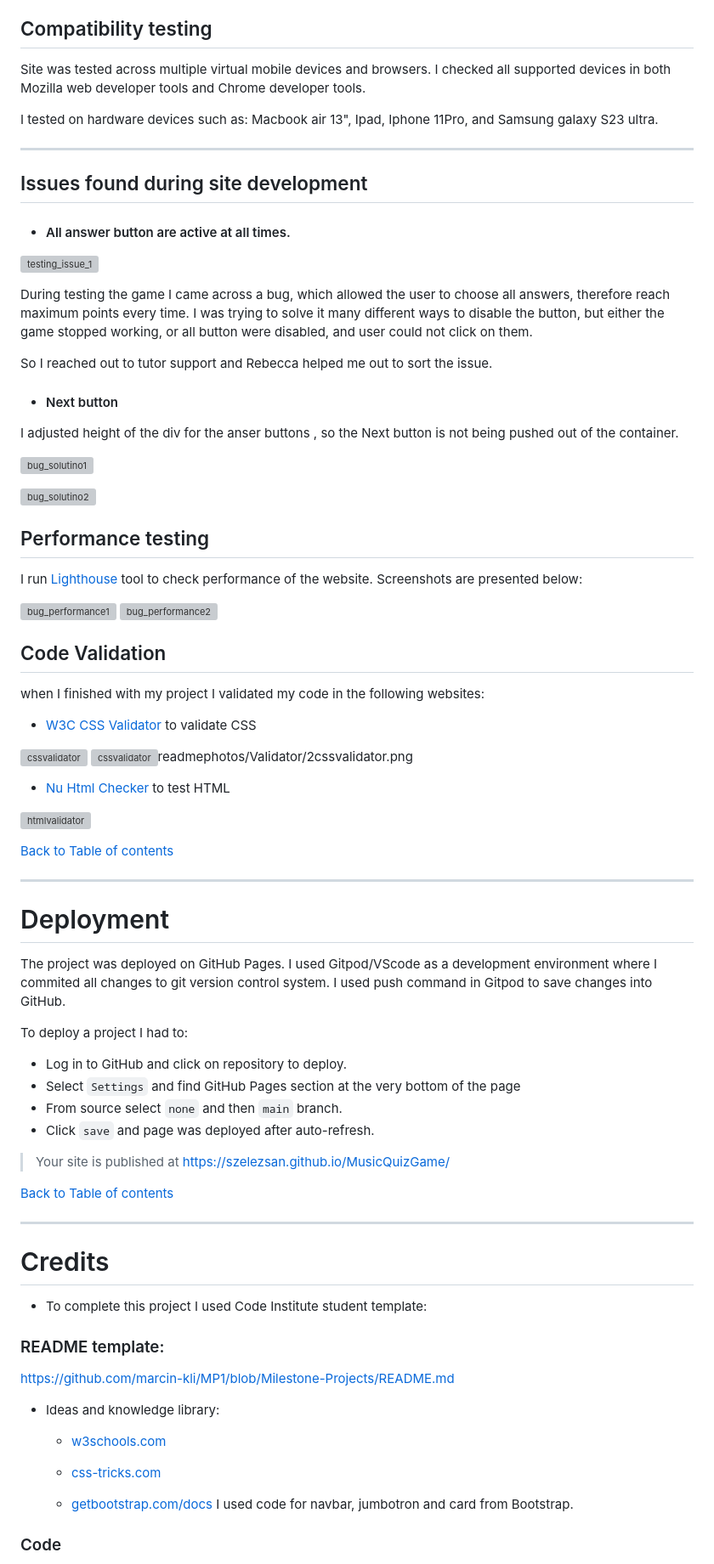
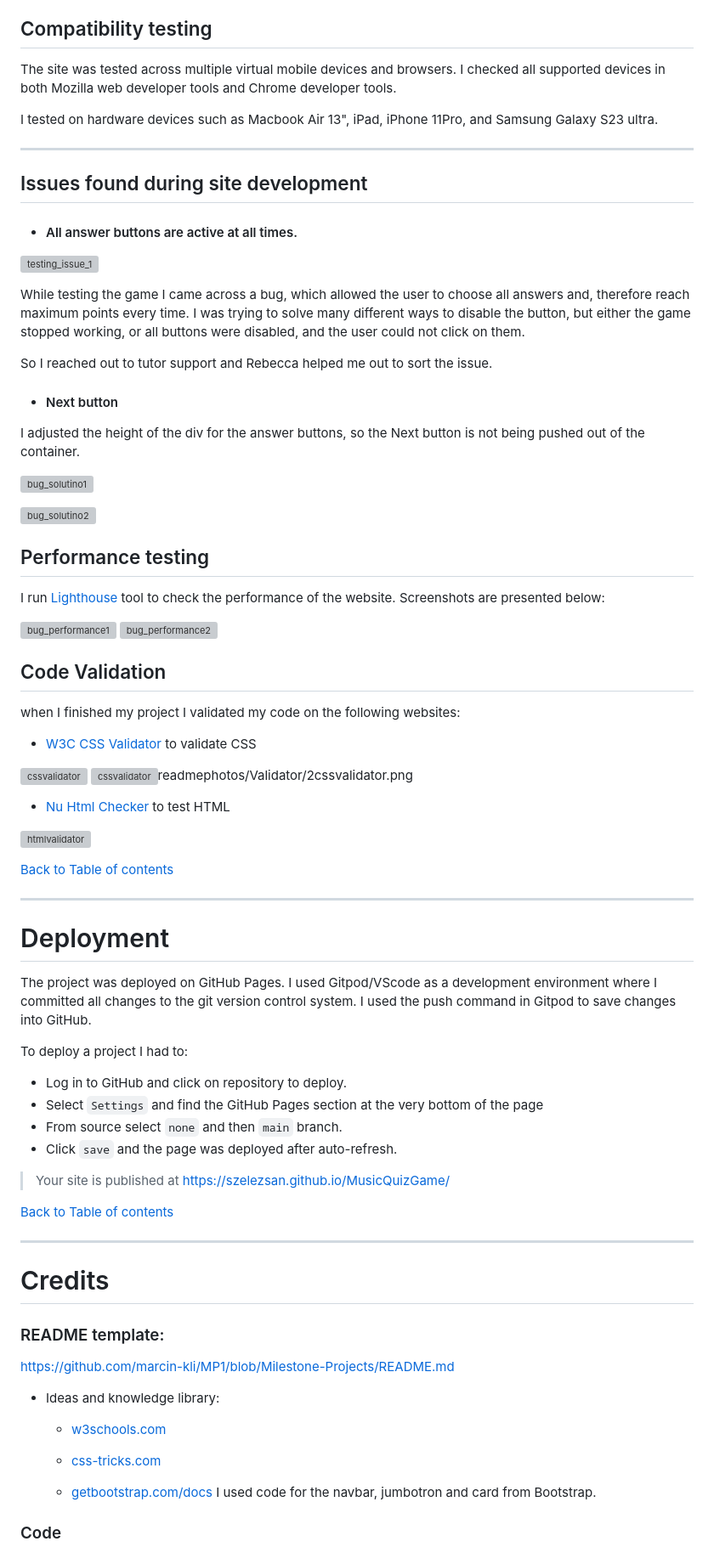
Before and after one commit to szelezsan/MusicQuizGame, a Markdown page: README.md, the part around one of its changes. Shown at 85% size. GitHub-like rendering; grey boxes are pictures that could not be loaded.

Commit message:
Spell check with grammarly was completed on README file

```diff
--- a/README.md
+++ b/README.md
@@ -190,25 +190,25 @@ ___
 
 
 ## Compatibility testing
- Site was tested across multiple virtual mobile devices and browsers. I checked all supported devices in both Mozilla web developer tools and Chrome developer tools.
+ The site was tested across multiple virtual mobile devices and browsers. I checked all supported devices in both Mozilla web developer tools and Chrome developer tools.
 
- I tested on hardware devices such as: Macbook air 13", Ipad, Iphone 11Pro, and Samsung galaxy S23 ultra.
+ I tested on hardware devices such as Macbook Air 13", iPad, iPhone 11Pro, and Samsung Galaxy S23 ultra.
 
 
 ---
 ## Issues found during site development
 
-* #### All answer button are active at all times.
+* #### All answer buttons are active at all times.
 ![testing_issue_1](readmephotos/issues/allbuttonsactive.png)
 
-During testing the game I came across a bug, which allowed the user to choose all answers, therefore reach maximum points every time.
-I was trying to solve it many different ways to disable the button, but either the game stopped working, or all button were disabled, and user could not click on them.
+While testing the game I came across a bug, which allowed the user to choose all answers and, therefore reach maximum points every time.
+I was trying to solve many different ways to disable the button, but either the game stopped working, or all buttons were disabled, and the user could not click on them.
 
 So I reached out to tutor support and Rebecca helped me out to sort the issue.
 
 * #### Next button
 
-I adjusted height of the div for the anser buttons , so the Next button is not being pushed out of the container.
+I adjusted the height of the div for the answer buttons, so the Next button is not being pushed out of the container.
 
 ![bug_solutino1](testing/bug_solution1.png)
 
@@ -216,13 +216,13 @@ I adjusted height of the div for the anser buttons , so the Next button is not b
 
 ## Performance testing
 
-I run [Lighthouse](https://developers.google.com/web/tools/lighthouse/) tool to check performance of the website. Screenshots are presented below:
+I run [Lighthouse](https://developers.google.com/web/tools/lighthouse/) tool to check the performance of the website. Screenshots are presented below:
 
 ![bug_performance1](readmephotos/issues/Performancelighthouse.png)
 ![bug_performance2](readmephotos/issues/Performancelighthouse2.png)
 
 ## Code Validation
-when I finished with my project I validated my code in the following websites:
+when I finished my project I validated my code on the following websites:
 
  * [W3C CSS Validator](https://jigsaw.w3.org/css-validator/) to validate CSS
 
@@ -239,23 +239,20 @@ when I finished with my project I validated my code in the following websites:
 ___
 # Deployment
 
-The project was deployed on GitHub Pages. I used Gitpod/VScode as a development environment where I commited all changes to git version control system.
-I used push command in Gitpod to save changes into GitHub.
+The project was deployed on GitHub Pages. I used Gitpod/VScode as a development environment where I committed all changes to the git version control system.
+I used the push command in Gitpod to save changes into GitHub.
 
 To deploy a project I had to:
 
 * Log in to GitHub and click on repository to deploy.
-* Select `Settings` and find GitHub Pages section at the very bottom of the page
+* Select `Settings` and find the GitHub Pages section at the very bottom of the page
 * From source select `none` and then `main` branch.
-* Click `save` and page was deployed after auto-refresh.
+* Click `save` and the page was deployed after auto-refresh.
 >  Your site is published at https://szelezsan.github.io/MusicQuizGame/
 
 [Back to Table of contents](#table-of-contents)
 ___
 # Credits
-
-
-* To complete this project I used Code Institute student template:
 
 ### README template:
 
@@ -268,7 +265,7 @@ https://github.com/marcin-kli/MP1/blob/Milestone-Projects/README.md
     * [css-tricks.com](https://css-tricks.com/)
 
     * [getbootstrap.com/docs](https://getbootstrap.com/docs/4.5/getting-started/introduction/)
-        I used code for navbar, jumbotron and card from Bootstrap.
+        I used code for the navbar, jumbotron and card from Bootstrap.
 
 ### Code
 
```
Also changed, not shown: other parts of README.md (+24 -20 lines).
